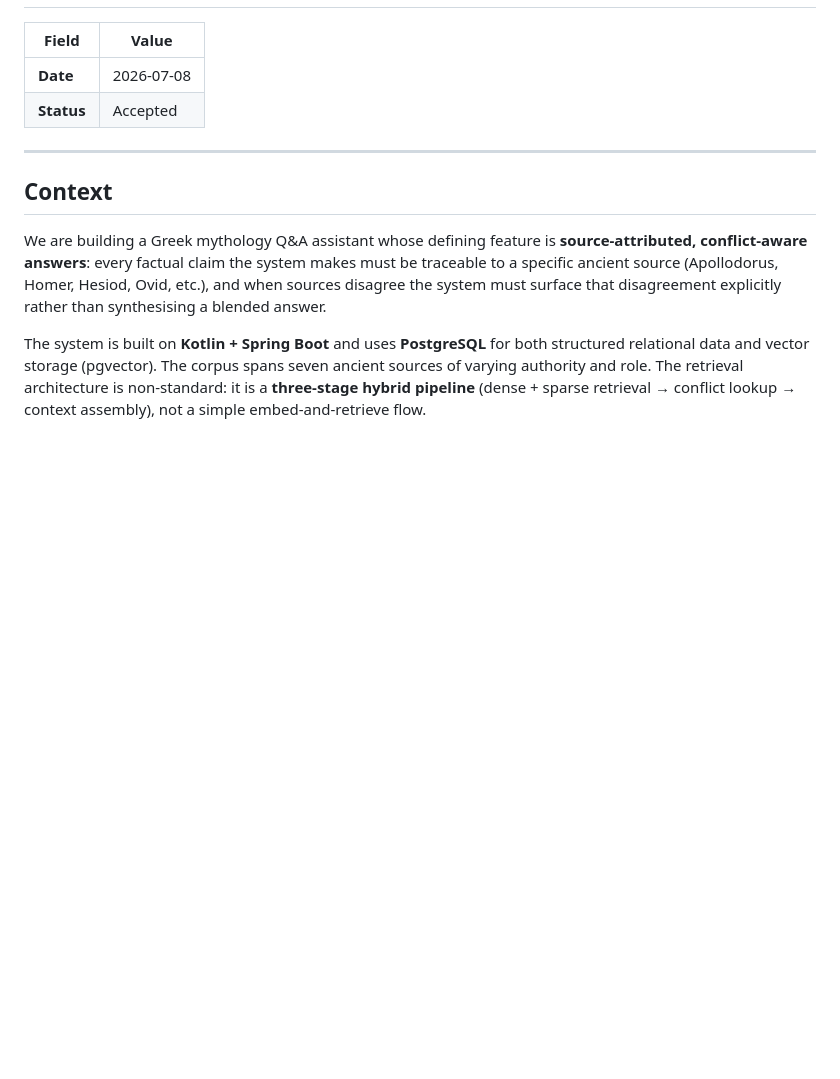
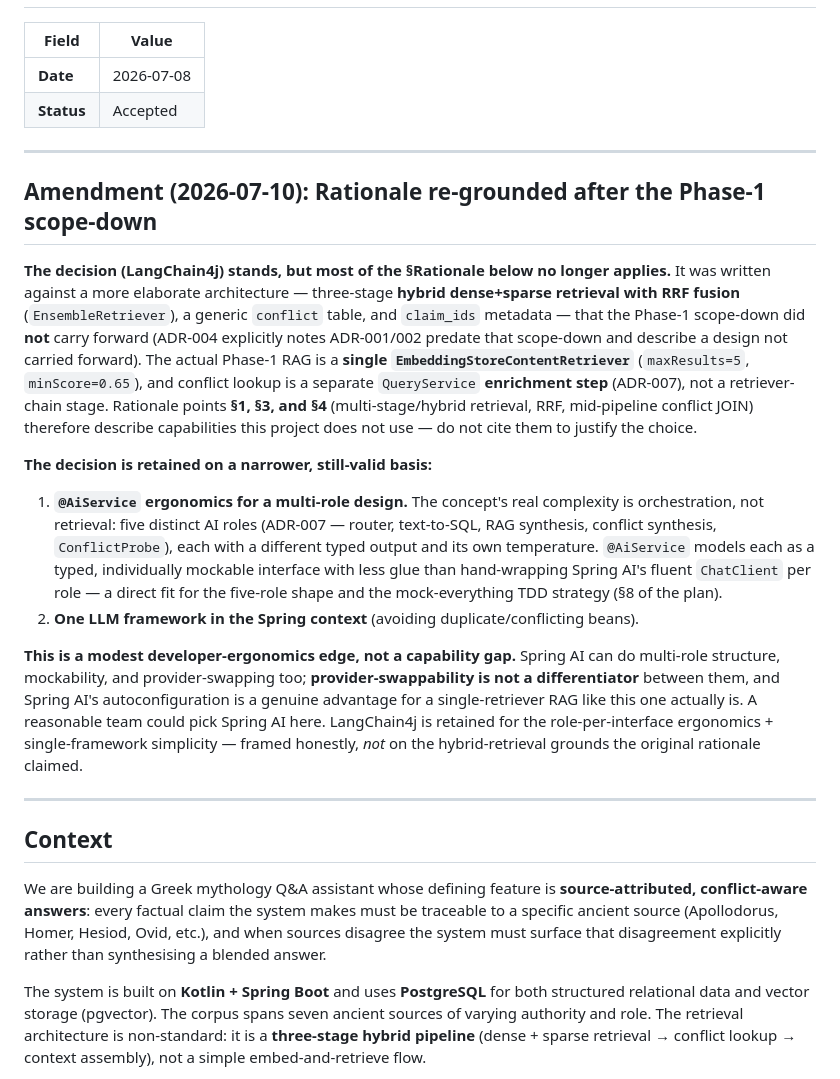
Before and after one commit to znichka/blame-zeus, a Markdown page: docs/adr/adr-001-langchain4j-vs-spring-ai.md, the part around the change. Drawn GitHub-style; blank space fills up the shorter version.

Commit message:
Add amendment to ADR-001 clarifying LangChain4j rationale post-scope-down
The original rationale described a hybrid dense+sparse retrieval
architecture
that Phase 1 did not implement. This amendment grounds the decision on
the
narrower, still-valid basis of `@AiService` ergonomics for the five-role
design and developer experience with mocking and typed interfaces — not
capability gaps or retrieval sophistication.

```diff
--- a/docs/adr/adr-001-langchain4j-vs-spring-ai.md
+++ b/docs/adr/adr-001-langchain4j-vs-spring-ai.md
@@ -7,6 +7,35 @@
 
 ---
 
+## Amendment (2026-07-10): Rationale re-grounded after the Phase-1 scope-down
+
+**The decision (LangChain4j) stands, but most of the §Rationale below no longer applies.** It was
+written against a more elaborate architecture — three-stage **hybrid dense+sparse retrieval with
+RRF fusion** (`EnsembleRetriever`), a generic `conflict` table, and `claim_ids` metadata — that
+the Phase-1 scope-down did **not** carry forward (ADR-004 explicitly notes ADR-001/002 predate
+that scope-down and describe a design not carried forward). The actual Phase-1 RAG is a **single
+`EmbeddingStoreContentRetriever`** (`maxResults=5`, `minScore=0.65`), and conflict lookup is a
+separate `QueryService` **enrichment step** (ADR-007), not a retriever-chain stage. Rationale
+points **§1, §3, and §4** (multi-stage/hybrid retrieval, RRF, mid-pipeline conflict JOIN)
+therefore describe capabilities this project does not use — do not cite them to justify the choice.
+
+**The decision is retained on a narrower, still-valid basis:**
+1. **`@AiService` ergonomics for a multi-role design.** The concept's real complexity is
+   orchestration, not retrieval: five distinct AI roles (ADR-007 — router, text-to-SQL, RAG
+   synthesis, conflict synthesis, `ConflictProbe`), each with a different typed output and its own
+   temperature. `@AiService` models each as a typed, individually mockable interface with less glue
+   than hand-wrapping Spring AI's fluent `ChatClient` per role — a direct fit for the five-role
+   shape and the mock-everything TDD strategy (§8 of the plan).
+2. **One LLM framework in the Spring context** (avoiding duplicate/conflicting beans).
+
+**This is a modest developer-ergonomics edge, not a capability gap.** Spring AI can do multi-role
+structure, mockability, and provider-swapping too; **provider-swappability is not a differentiator**
+between them, and Spring AI's autoconfiguration is a genuine advantage for a single-retriever RAG
+like this one actually is. A reasonable team could pick Spring AI here. LangChain4j is retained for
+the role-per-interface ergonomics + single-framework simplicity — framed honestly, *not* on the
+hybrid-retrieval grounds the original rationale claimed.
+
+-------
 ## Context
 
 We are building a Greek mythology Q&A assistant whose defining feature is
```
